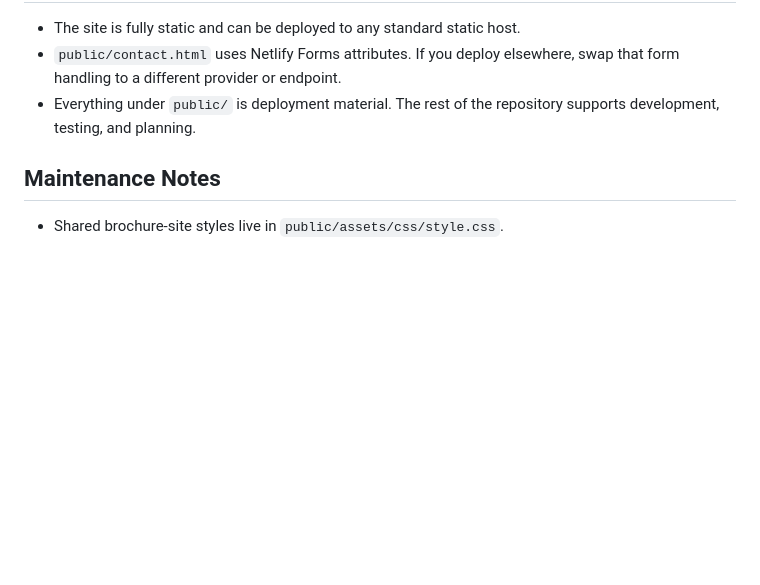
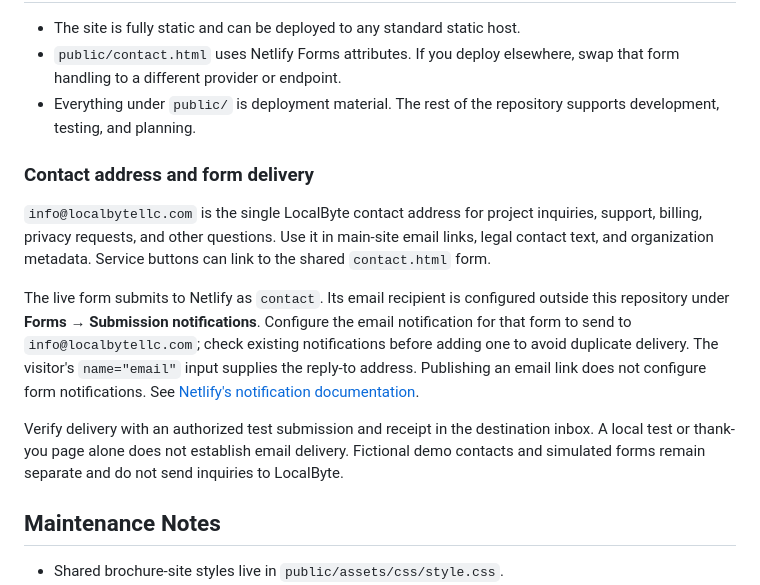
Before and after one commit to HammerMeetNail/localbyte, a Markdown page: README.md, the part around the change. GitHub-like rendering; blank space fills up the shorter version.

Commit message:
Document the single LocalByte contact address
Keep info@localbytellc.com as the common destination for public company contact details and live form notifications. Document the separate Netlify recipient setting, delivery verification boundary, and fictional demo scope.

Validation: all nine main pages use the same mailto destination; the only main-site form retains its native Netlify contract. Documentation links and git diff --check pass. No runtime changes; browser and unit suites were not rerun. Hosted notification recipient and inbox delivery still require authenticated verification.

```diff
--- a/README.md
+++ b/README.md
@@ -105,6 +105,26 @@ beyond the starting scope of a focused application project.
 - `public/contact.html` uses Netlify Forms attributes. If you deploy elsewhere, swap that form handling to a different provider or endpoint.
 - Everything under `public/` is deployment material. The rest of the repository supports development, testing, and planning.
 
+### Contact address and form delivery
+
+`info@localbytellc.com` is the single LocalByte contact address for project
+inquiries, support, billing, privacy requests, and other questions. Use it in
+main-site email links, legal contact text, and organization metadata. Service
+buttons can link to the shared `contact.html` form.
+
+The live form submits to Netlify as `contact`. Its email recipient is configured
+outside this repository under **Forms → Submission notifications**. Configure
+the email notification for that form to send to `info@localbytellc.com`; check
+existing notifications before adding one to avoid duplicate delivery. The
+visitor's `name="email"` input supplies the reply-to address. Publishing an email
+link does not configure form notifications. See
+[Netlify's notification documentation](https://docs.netlify.com/manage/forms/notifications/).
+
+Verify delivery with an authorized test submission and receipt in the destination
+inbox. A local test or thank-you page alone does not establish email delivery.
+Fictional demo contacts and simulated forms remain separate and do not send
+inquiries to LocalByte.
+
 ## Maintenance Notes
 
 - Shared brochure-site styles live in `public/assets/css/style.css`.
```
Also changed, not shown: docs/agents/implementation.md (+4 -0 lines).
